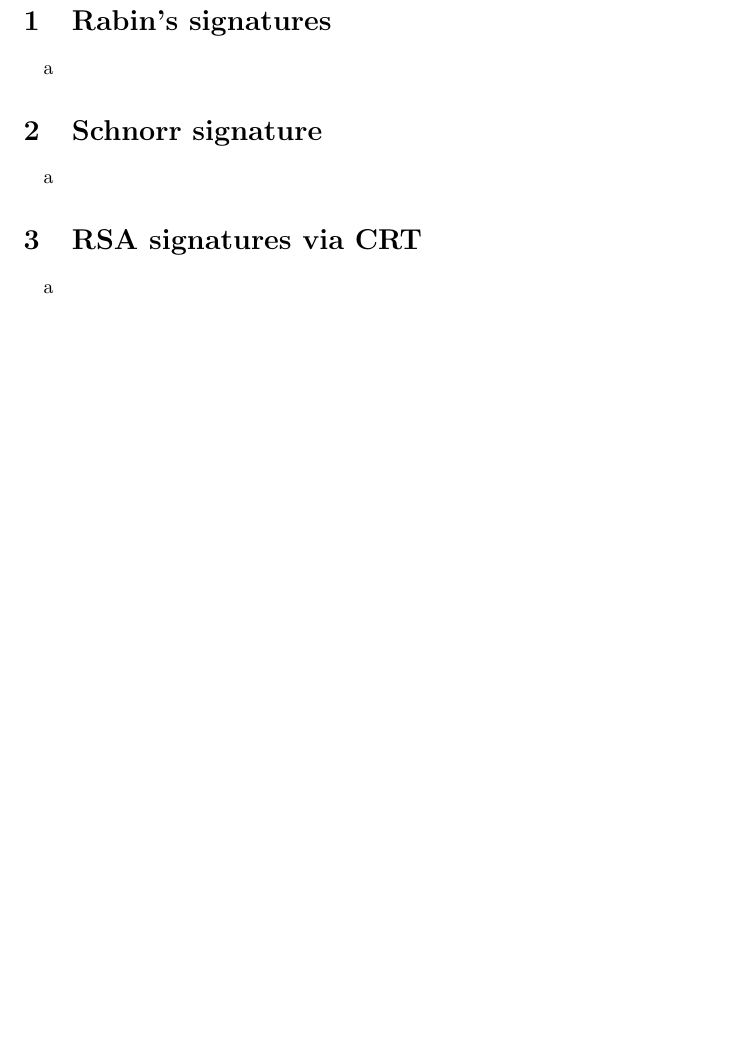
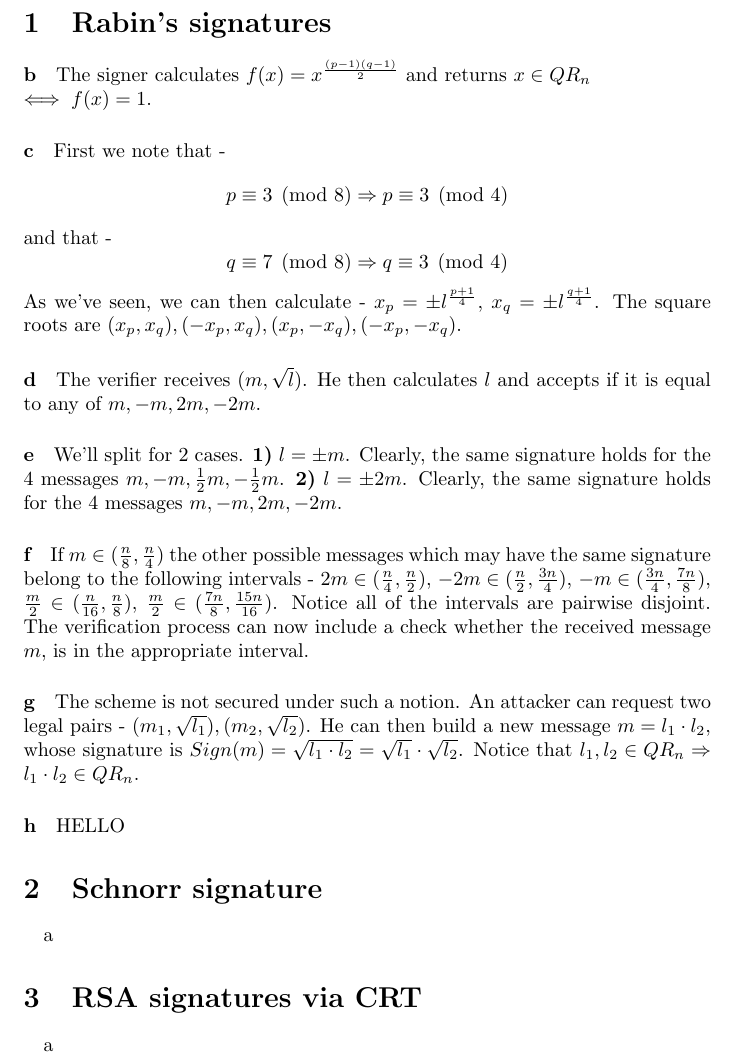
Before and after one commit to noslaver/crypto-101, a LaTeX document (4/solution.tex): part of page 2 of 2 before the commit and part of page 2 of 3 after it, cut so that both start at the same text, the shorter picture padded with empty space. Compiled offline with pdfLaTeX.

Commit message:
q1 (w/o section g)

```diff
--- a/4/solution.tex
+++ b/4/solution.tex
@@ -2,6 +2,10 @@
 \usepackage{mathtools}
 \usepackage{harpoon}
 \usepackage{amsfonts}
+
+\makeatletter
+\newcommand{\tpmod}[1]{{\@displayfalse\pmod{#1}}}
+\makeatother
 
 \begin{document}
 \title{Introduction to Modern Cryptography - EX. 4}
@@ -13,7 +17,53 @@
 \pagenumbering{roman}
 
 \section{Rabin's signatures}
-\quad a
+\begin{paragraph}
+    b The signer calculates $f(x) = x^{\frac{(p-1)(q-1)}{2}}$ and returns $x \in QR_n \\\iff f(x) = 1$.
+\end{paragraph}
+
+\begin{paragraph}
+    c First we note that -
+    \begin{equation*}
+        p \equiv 3 \tpmod 8 \Rightarrow p \equiv 3 \tpmod 4
+    \end{equation*}
+    and that -
+    \begin{equation*}
+        q \equiv 7 \tpmod 8 \Rightarrow q \equiv 3 \tpmod 4
+    \end{equation*}
+    As we've seen, we can then calculate - $x_p = \pm l^{\frac{p+1}{4}}$,
+    $x_q = \pm l^{\frac{q+1}{4}}$. The square roots are $(x_p, x_q), (-x_p, x_q),
+    (x_p, -x_q), (-x_p, -x_q)$.
+\end{paragraph}
+
+\begin{paragraph}
+    d The verifier receives $(m, \sqrt{l})$. He then calculates $l$ and accepts if
+    it is equal to any of $m, -m, 2m, -2m$.
+\end{paragraph}
+
+\begin{paragraph}
+    e We'll split for 2 cases. {\bf1)} $l = \pm m$. Clearly, the same signature holds for the 4 messages $m, -m, \frac{1}{2}m, -\frac{1}{2}m$.
+    {\bf2)} $l = \pm 2m$. Clearly, the same signature holds for the 4 messages $m, -m, 2m, -2m$.
+\end{paragraph}
+
+\begin{paragraph}
+    f If $m \in (\frac{n}{8}, \frac{n}{4})$ the other possible messages which may have
+    the same signature belong to the following intervals -
+    $2m \in (\frac{n}{4}, \frac{n}{2})$, $-2m \in (\frac{n}{2}, \frac{3n}{4})$,
+    $-m \in (\frac{3n}{4}, \frac{7n}{8})$, $\frac{m}{2} \in (\frac{n}{16}, \frac{n}{8})$,
+    $\frac{m}{2} \in (\frac{7n}{8}, \frac{15n}{16})$. Notice all of the intervals are pairwise disjoint.
+    The verification process can now include a check whether the received message $m$,
+    is in the appropriate interval.
+\end{paragraph}
+
+\begin{paragraph}
+    g The scheme is not secured under such a notion. An attacker can request two legal pairs -
+    $(m_1, \sqrt{l_1}), (m_2, \sqrt{l_2})$. He can then build a new message $m = l_1 \cdot l_2$,
+    whose signature is $Sign(m) = \sqrt{l_1 \cdot \l_2} = \sqrt{l_1}\cdot \sqrt{l_2}$. Notice that $l_1, l_2 \in QR_n \Rightarrow l_1 \cdot l_2 \in QR_n$.
+\end{paragraph}
+
+\begin{paragraph}
+    h HELLO
+\end{paragraph}
 
 \section{Schnorr signature}
 \quad a
```
